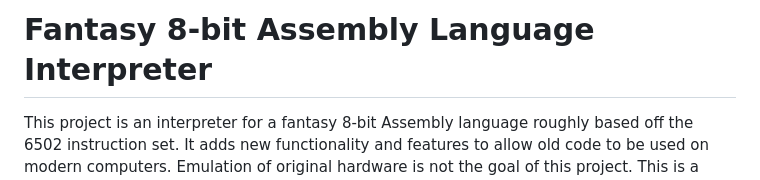
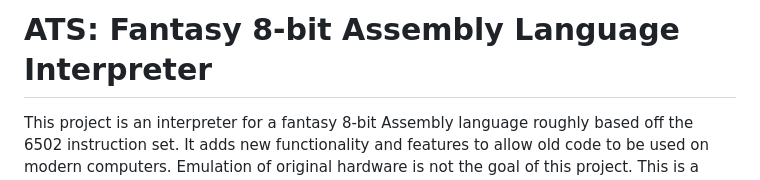
Before and after one commit to lostjared/ats.web, a Markdown page: README.md, the part around the change. Drawn GitHub-style.

```diff
--- a/README.md
+++ b/README.md
@@ -1,5 +1,5 @@
 
-# Fantasy 8-bit Assembly Language Interpreter
+# ATS: Fantasy 8-bit Assembly Language Interpreter
 
 This project is an interpreter for a fantasy 8-bit Assembly language roughly based off the 6502 instruction set. It adds new functionality and features to allow old code to be used on modern computers. Emulation of original hardware is not the goal of this project. This is a WebAssembly port of the original C++ project.
 
```
